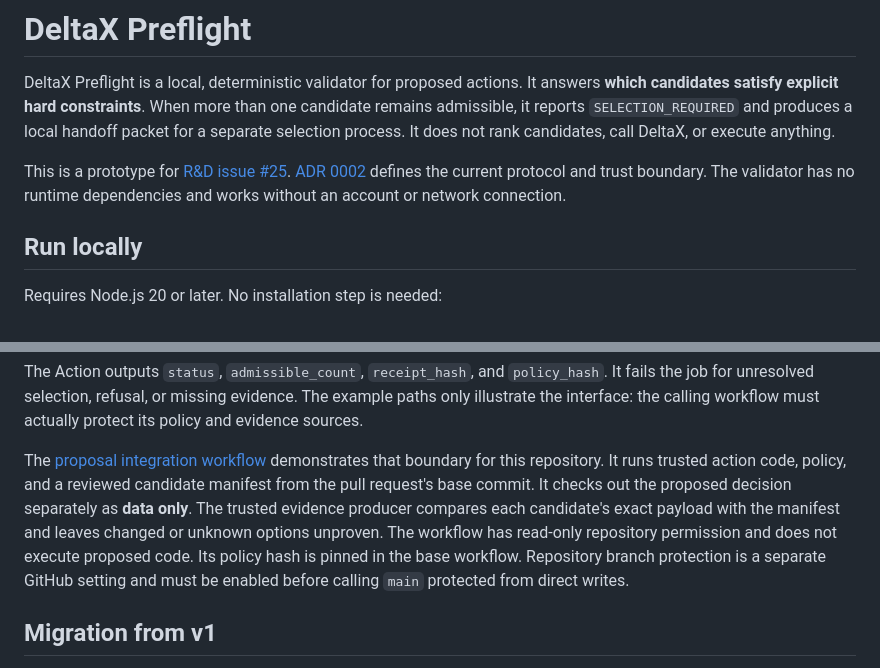
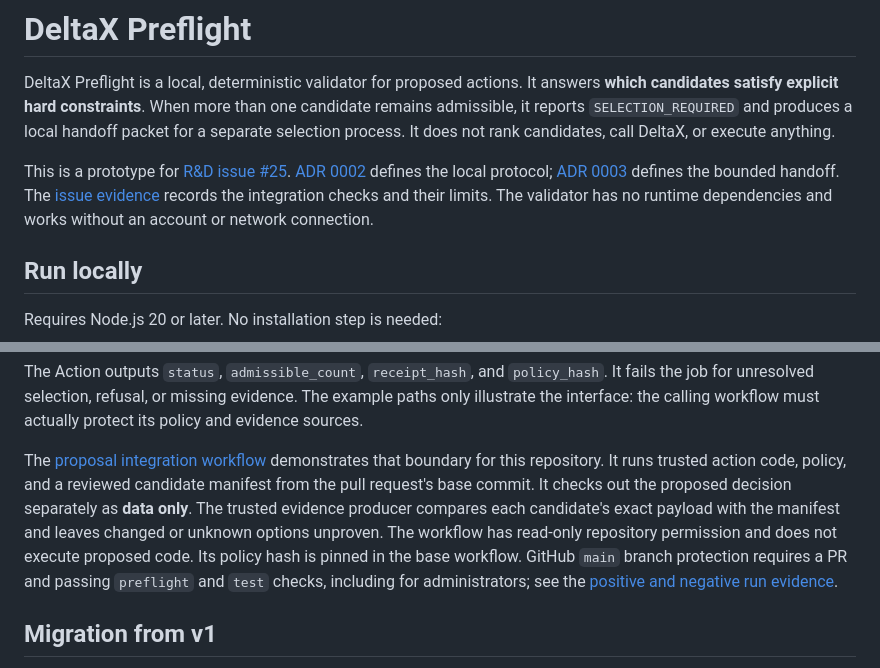
Before and after one commit to DeltaX-Public/deltax-preflight, a Markdown page: README.md, 2 parts joined by grey strips. GitHub-like rendering.

Commit message:
Record issue 25 integration evidence and limits (#5)
Co-authored-by: DeltaX-Kairos <DeltaX-Kairos@users.noreply.github.com>

```diff
--- a/README.md
+++ b/README.md
@@ -2,7 +2,7 @@
 
 DeltaX Preflight is a local, deterministic validator for proposed actions. It answers **which candidates satisfy explicit hard constraints**. When more than one candidate remains admissible, it reports `SELECTION_REQUIRED` and produces a local handoff packet for a separate selection process. It does not rank candidates, call DeltaX, or execute anything.
 
-This is a prototype for [R&D issue #25](https://github.com/DeltaX-Public/deltax-connectome-entity/issues/25). [ADR 0002](docs/ADR-0002-trusted-policy-and-evidence.md) defines the current protocol and trust boundary. The validator has no runtime dependencies and works without an account or network connection.
+This is a prototype for [R&D issue #25](https://github.com/DeltaX-Public/deltax-connectome-entity/issues/25). [ADR 0002](docs/ADR-0002-trusted-policy-and-evidence.md) defines the local protocol; [ADR 0003](docs/ADR-0003-evaluate-bridge.md) defines the bounded handoff. The [issue evidence](docs/ISSUE-25-evidence.md) records the integration checks and their limits. The validator has no runtime dependencies and works without an account or network connection.
 
 ## Run locally
 
@@ -64,7 +64,7 @@ steps:
 
 The Action outputs `status`, `admissible_count`, `receipt_hash`, and `policy_hash`. It fails the job for unresolved selection, refusal, or missing evidence. The example paths only illustrate the interface: the calling workflow must actually protect its policy and evidence sources.
 
-The [proposal integration workflow](.github/workflows/proposal-preflight.yml) demonstrates that boundary for this repository. It runs trusted action code, policy, and a reviewed candidate manifest from the pull request's base commit. It checks out the proposed decision separately as **data only**. The trusted evidence producer compares each candidate's exact payload with the manifest and leaves changed or unknown options unproven. The workflow has read-only repository permission and does not execute proposed code. Its policy hash is pinned in the base workflow. Repository branch protection is a separate GitHub setting and must be enabled before calling `main` protected from direct writes.
+The [proposal integration workflow](.github/workflows/proposal-preflight.yml) demonstrates that boundary for this repository. It runs trusted action code, policy, and a reviewed candidate manifest from the pull request's base commit. It checks out the proposed decision separately as **data only**. The trusted evidence producer compares each candidate's exact payload with the manifest and leaves changed or unknown options unproven. The workflow has read-only repository permission and does not execute proposed code. Its policy hash is pinned in the base workflow. GitHub `main` branch protection requires a PR and passing `preflight` and `test` checks, including for administrators; see the [positive and negative run evidence](docs/ISSUE-25-evidence.md).
 
 ## Migration from v1
 
```
Also changed, not shown: docs/ISSUE-25-evidence.md (added, +24 -0 lines).
